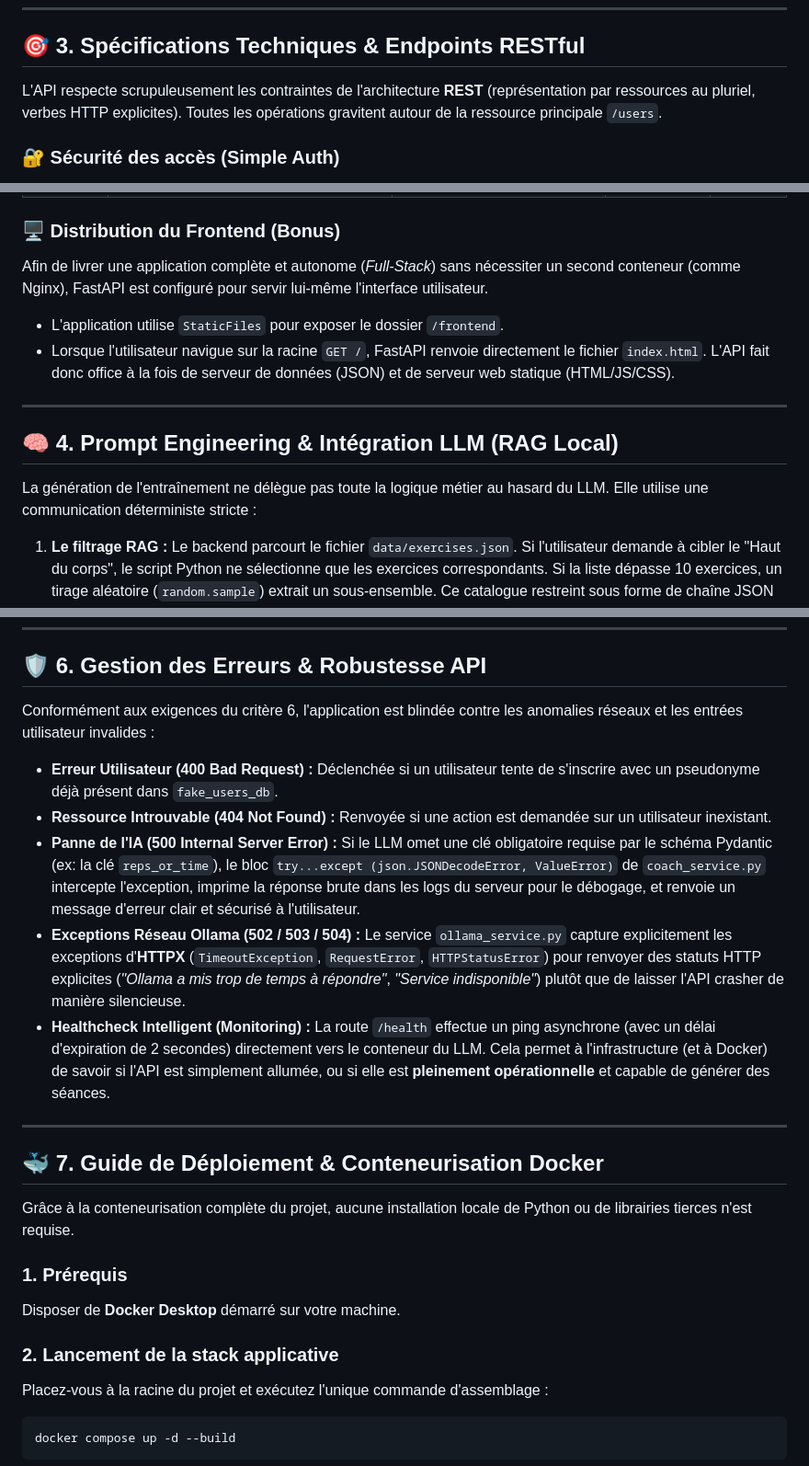
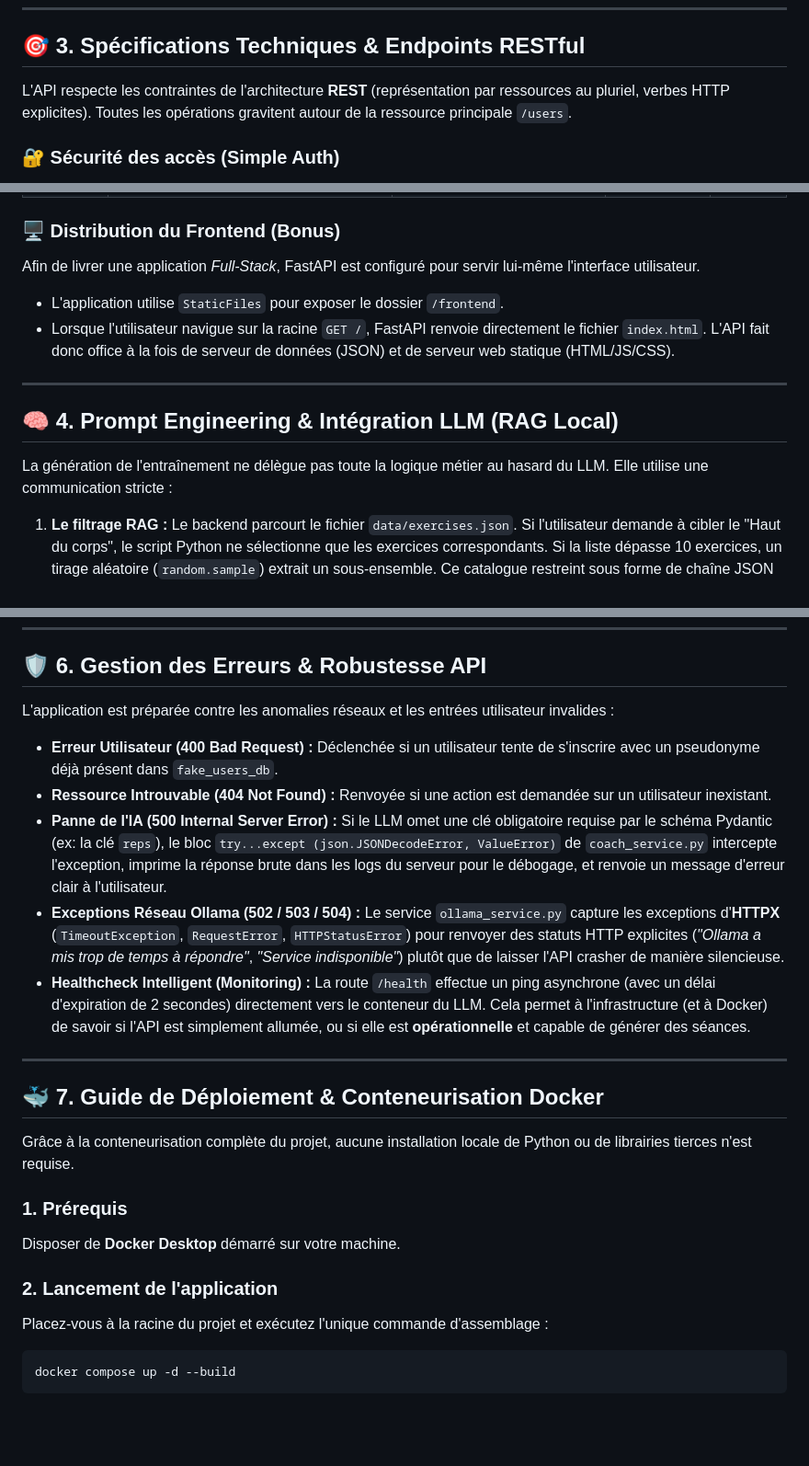
Before and after one commit to pierre-bossetti/VibeSport-Coach-IA, a Markdown page: README.md, 3 parts joined by grey strips. Shown at 92% size. GitHub-like rendering; blank space fills up the shorter version.

Commit message:
Améliore le README

```diff
--- a/README.md
+++ b/README.md
@@ -73,7 +73,7 @@ vibesport/
 
 ## 🎯 3. Spécifications Techniques & Endpoints RESTful
 
-L'API respecte scrupuleusement les contraintes de l'architecture **REST** (représentation par ressources au pluriel, verbes HTTP explicites). Toutes les opérations gravitent autour de la ressource principale `/users`.
+L'API respecte les contraintes de l'architecture **REST** (représentation par ressources au pluriel, verbes HTTP explicites). Toutes les opérations gravitent autour de la ressource principale `/users`.
 
 ### 🔐 Sécurité des accès (Simple Auth)
 
@@ -91,7 +91,7 @@ L'API respecte scrupuleusement les contraintes de l'architecture **REST** (repr
 | **POST** | `/users/{username}/workouts/generate` | Déclenche l'orchestration IA pour concevoir un workout | `200 OK`, `404` ou `500` | Protégé |
 
 ### 🖥️ Distribution du Frontend (Bonus)
-Afin de livrer une application complète et autonome (*Full-Stack*) sans nécessiter un second conteneur (comme Nginx), FastAPI est configuré pour servir lui-même l'interface utilisateur.
+Afin de livrer une application *Full-Stack*, FastAPI est configuré pour servir lui-même l'interface utilisateur.
 * L'application utilise `StaticFiles` pour exposer le dossier `/frontend`.
 * Lorsque l'utilisateur navigue sur la racine `GET /`, FastAPI renvoie directement le fichier `index.html`. L'API fait donc office à la fois de serveur de données (JSON) et de serveur web statique (HTML/JS/CSS).
 
@@ -99,7 +99,7 @@ Afin de livrer une application complète et autonome (*Full-Stack*) sans nécess
 
 ## 🧠 4. Prompt Engineering & Intégration LLM (RAG Local)
 
-La génération de l'entraînement ne délègue pas toute la logique métier au hasard du LLM. Elle utilise une communication déterministe stricte :
+La génération de l'entraînement ne délègue pas toute la logique métier au hasard du LLM. Elle utilise une communication stricte :
 
 1. **Le filtrage RAG :** Le backend parcourt le fichier `data/exercises.json`. Si l'utilisateur demande à cibler le "Haut du corps", le script Python ne sélectionne que les exercices correspondants. Si la liste dépasse 10 exercices, un tirage aléatoire (`random.sample`) extrait un sous-ensemble. Ce catalogue restreint sous forme de chaîne JSON est directement injecté dans les consignes de l'IA.
 2. **Le System Prompt :** Un prompt système ultra-directif contraint le modèle à se comporter en entraîneur strict. Il lui est interdit d'inventer un exercice en dehors du menu fourni, et il lui est imposé d'adapter les répétitions au niveau d'énergie saisi par l'athlète.
@@ -126,13 +126,13 @@ L'application frontend utilise le `localStorage` pour maintenir l'utilisateur co
 
 ## 🛡️ 6. Gestion des Erreurs & Robustesse API
 
-Conformément aux exigences du critère 6, l'application est blindée contre les anomalies réseaux et les entrées utilisateur invalides :
+L'application est préparée contre les anomalies réseaux et les entrées utilisateur invalides :
 
 * **Erreur Utilisateur (400 Bad Request) :** Déclenchée si un utilisateur tente de s'inscrire avec un pseudonyme déjà présent dans `fake_users_db`.
 * **Ressource Introuvable (404 Not Found) :** Renvoyée si une action est demandée sur un utilisateur inexistant.
-* **Panne de l'IA (500 Internal Server Error) :** Si le LLM omet une clé obligatoire requise par le schéma Pydantic (ex: la clé `reps_or_time`), le bloc `try...except (json.JSONDecodeError, ValueError)` de `coach_service.py` intercepte l'exception, imprime la réponse brute dans les logs du serveur pour le débogage, et renvoie un message d'erreur clair et sécurisé à l'utilisateur.
-* **Exceptions Réseau Ollama (502 / 503 / 504) :** Le service `ollama_service.py` capture explicitement les exceptions d'**HTTPX** (`TimeoutException`, `RequestError`, `HTTPStatusError`) pour renvoyer des statuts HTTP explicites (*"Ollama a mis trop de temps à répondre"*, *"Service indisponible"*) plutôt que de laisser l'API crasher de manière silencieuse.
-* **Healthcheck Intelligent (Monitoring) :** La route `/health` effectue un ping asynchrone (avec un délai d'expiration de 2 secondes) directement vers le conteneur du LLM. Cela permet à l'infrastructure (et à Docker) de savoir si l'API est simplement allumée, ou si elle est **pleinement opérationnelle** et capable de générer des séances.
+* **Panne de l'IA (500 Internal Server Error) :** Si le LLM omet une clé obligatoire requise par le schéma Pydantic (ex: la clé `reps`), le bloc `try...except (json.JSONDecodeError, ValueError)` de `coach_service.py` intercepte l'exception, imprime la réponse brute dans les logs du serveur pour le débogage, et renvoie un message d'erreur clair à l'utilisateur.
+* **Exceptions Réseau Ollama (502 / 503 / 504) :** Le service `ollama_service.py` capture les exceptions d'**HTTPX** (`TimeoutException`, `RequestError`, `HTTPStatusError`) pour renvoyer des statuts HTTP explicites (*"Ollama a mis trop de temps à répondre"*, *"Service indisponible"*) plutôt que de laisser l'API crasher de manière silencieuse.
+* **Healthcheck Intelligent (Monitoring) :** La route `/health` effectue un ping asynchrone (avec un délai d'expiration de 2 secondes) directement vers le conteneur du LLM. Cela permet à l'infrastructure (et à Docker) de savoir si l'API est simplement allumée, ou si elle est **opérationnelle** et capable de générer des séances.
 
 ---
 
@@ -144,7 +144,7 @@ Grâce à la conteneurisation complète du projet, aucune installation locale de
 
 Disposer de **Docker Desktop** démarré sur votre machine.
 
-### 2. Lancement de la stack applicative
+### 2. Lancement de l'application
 
 Placez-vous à la racine du projet et exécutez l'unique commande d'assemblage :
 
```
